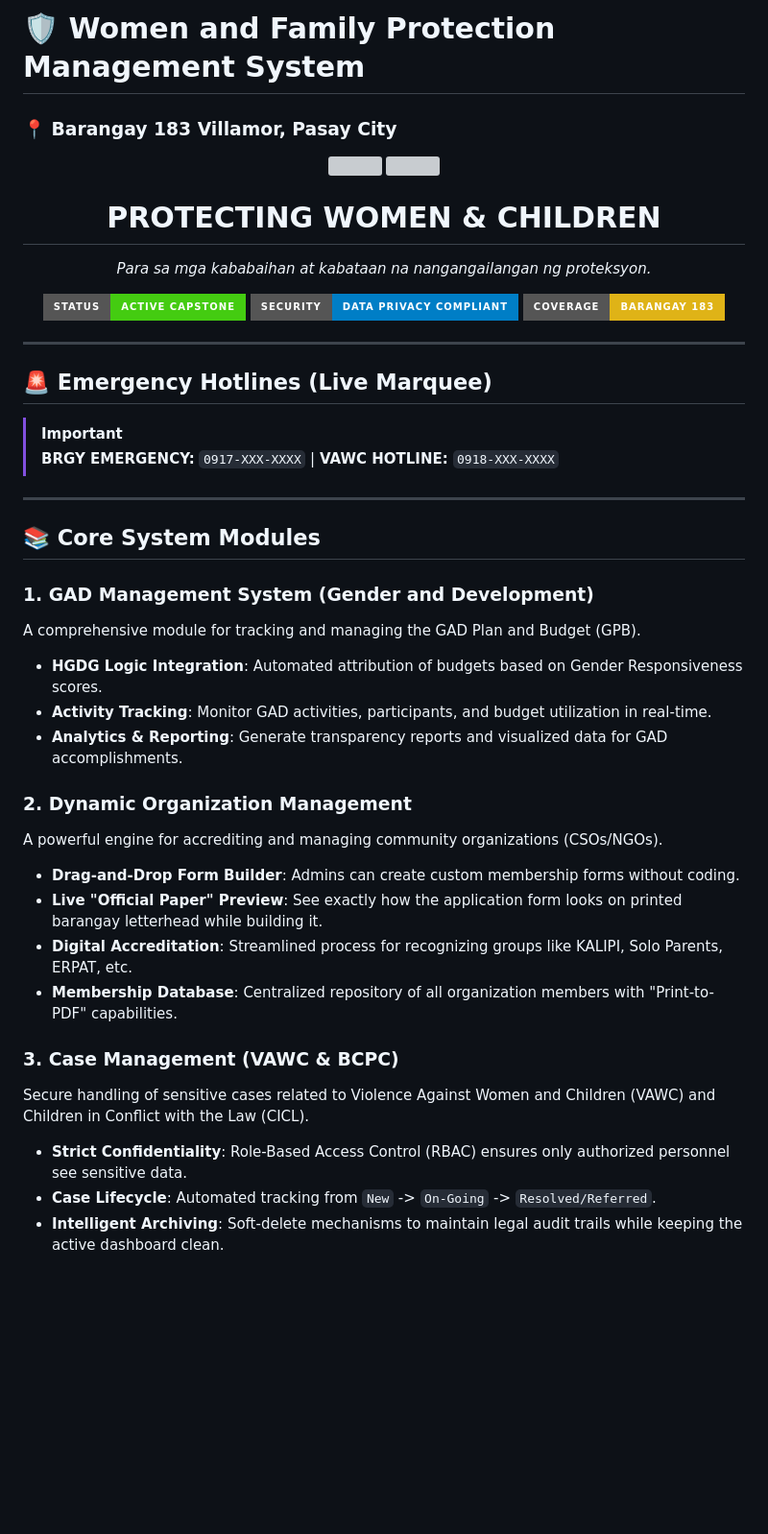
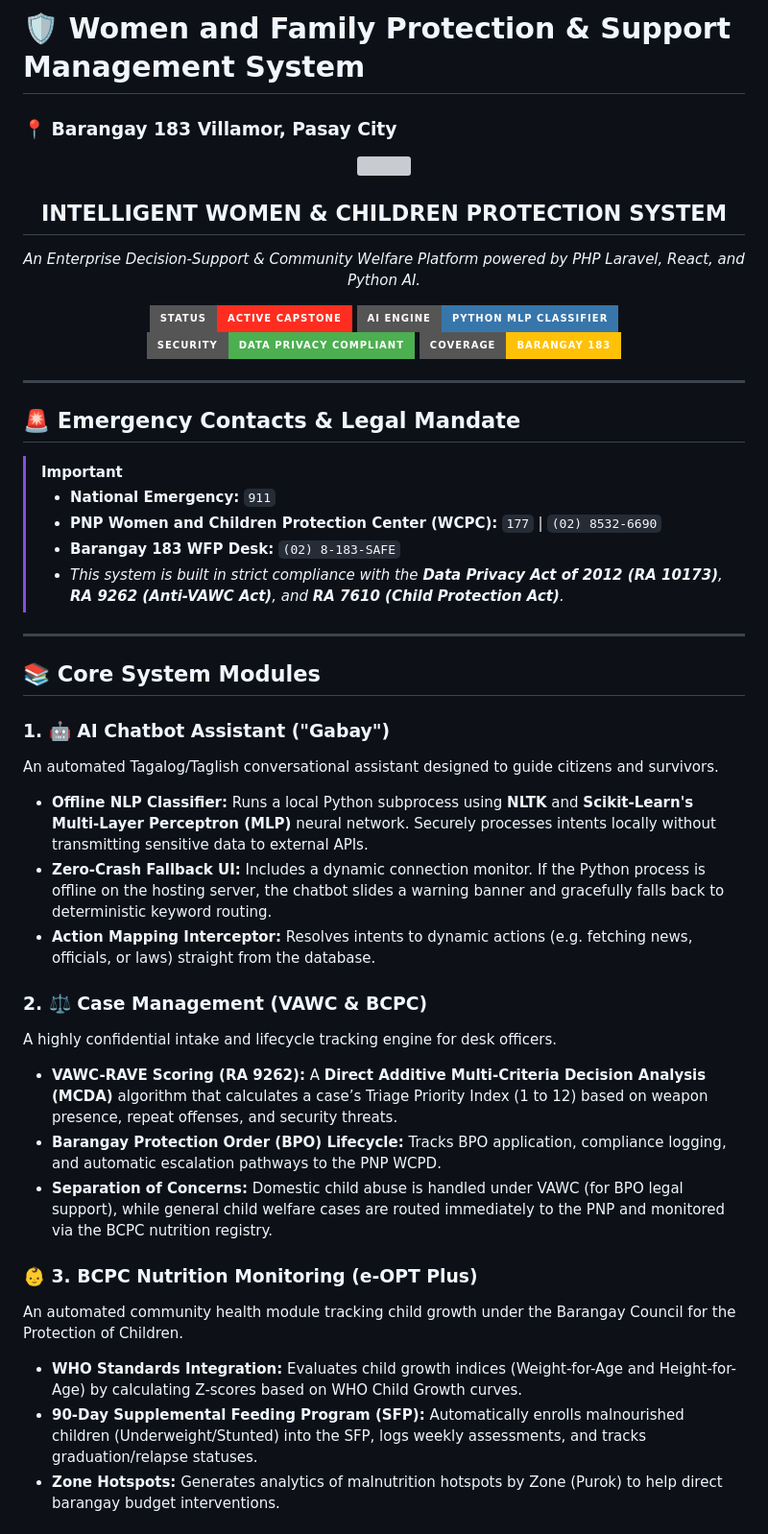
Before and after one commit to duustin25/women_and_family_new, a Markdown page: README.md, the part around one of its changes. Shown at 96% size. GitHub-like rendering; badges without logos; blank space fills up the shorter version; grey boxes are pictures that could not be loaded.

```diff
--- a/README.md
+++ b/README.md
@@ -1,4 +1,4 @@
-# 🛡️ Women and Family Protection Management System
+# 🛡️ Women and Family Protection & Support Management System
 ### 📍 Barangay 183 Villamor, Pasay City
 
 <div align="center">
@@ -7,40 +6,43 @@
   <br />
-  <h1><b>PROTECTING WOMEN & CHILDREN</b></h1>
-  <p><i>Para sa mga kababaihan at kabataan na nangangailangan ng proteksyon.</i></p>
+  <h2><b>INTELLIGENT WOMEN & CHILDREN PROTECTION SYSTEM</b></h2>
+  <p><i>An Enterprise Decision-Support & Community Welfare Platform powered by PHP Laravel, React, and Python AI.</i></p>
 </div>
 
 <div align="center">
-  <img src="https://img.shields.io/badge/Status-Active_Capstone-success?style=for-the-badge" />
-  <img src="https://img.shields.io/badge/Security-Data_Privacy_Compliant-blue?style=for-the-badge" />
-  <img src="https://img.shields.io/badge/Coverage-Barangay_183-yellow?style=for-the-badge" />
+  <img src="https://img.shields.io/badge/Status-Active_Capstone-success?style=for-the-badge&logo=laravel&color=FF2D20" />
+  <img src="https://img.shields.io/badge/AI_Engine-Python_MLP_Classifier-blue?style=for-the-badge&logo=python&color=3776AB" />
+  <img src="https://img.shields.io/badge/Security-Data_Privacy_Compliant-blue?style=for-the-badge&logo=security&color=4CAF50" />
+  <img src="https://img.shields.io/badge/Coverage-Barangay_183-yellow?style=for-the-badge&logo=map&color=FFC107" />
 </div>
 
 ---
 
-## 🚨 Emergency Hotlines (Live Marquee)
+## 🚨 Emergency Contacts & Legal Mandate
 > [!IMPORTANT]
-> **BRGY EMERGENCY:** `0917-XXX-XXXX` | **VAWC HOTLINE:** `0918-XXX-XXXX`
+> *   **National Emergency:** `911`
+> *   **PNP Women and Children Protection Center (WCPC):** `177` | `(02) 8532-6690`
+> *   **Barangay 183 WFP Desk:** `(02) 8-183-SAFE`
+> *   *This system is built in strict compliance with the **Data Privacy Act of 2012 (RA 10173)**, **RA 9262 (Anti-VAWC Act)**, and **RA 7610 (Child Protection Act)**.*
 
 ---
 
 ## 📚 Core System Modules
 
-### 1. **GAD Management System** (Gender and Development)
-A comprehensive module for tracking and managing the GAD Plan and Budget (GPB).
-- **HGDG Logic Integration**: Automated attribution of budgets based on Gender Responsiveness scores.
-- **Activity Tracking**: Monitor GAD activities, participants, and budget utilization in real-time.
-- **Analytics & Reporting**: Generate transparency reports and visualized data for GAD accomplishments.
+### 1. 🤖 AI Chatbot Assistant ("Gabay")
+An automated Tagalog/Taglish conversational assistant designed to guide citizens and survivors.
+*   **Offline NLP Classifier:** Runs a local Python subprocess using **NLTK** and **Scikit-Learn's Multi-Layer Perceptron (MLP)** neural network. Securely processes intents locally without transmitting sensitive data to external APIs.
+*   **Zero-Crash Fallback UI:** Includes a dynamic connection monitor. If the Python process is offline on the hosting server, the chatbot slides a warning banner and gracefully falls back to deterministic keyword routing.
+*   **Action Mapping Interceptor:** Resolves intents to dynamic actions (e.g. fetching news, officials, or laws) straight from the database.
 
-### 2. **Dynamic Organization Management**
-A powerful engine for accrediting and managing community organizations (CSOs/NGOs).
-- **Drag-and-Drop Form Builder**: Admins can create custom membership forms without coding.
-- **Live "Official Paper" Preview**: See exactly how the application form looks on printed barangay letterhead while building it.
-- **Digital Accreditation**: Streamlined process for recognizing groups like KALIPI, Solo Parents, ERPAT, etc.
-- **Membership Database**: Centralized repository of all organization members with "Print-to-PDF" capabilities.
+### 2. ⚖️ Case Management (VAWC & BCPC)
+A highly confidential intake and lifecycle tracking engine for desk officers.
+*   **VAWC-RAVE Scoring (RA 9262):** A **Direct Additive Multi-Criteria Decision Analysis (MCDA)** algorithm that calculates a case’s Triage Priority Index (1 to 12) based on weapon presence, repeat offenses, and security threats.
+*   **Barangay Protection Order (BPO) Lifecycle:** Tracks BPO application, compliance logging, and automatic escalation pathways to the PNP WCPD.
+*   **Separation of Concerns:** Domestic child abuse is handled under VAWC (for BPO legal support), while general child welfare cases are routed immediately to the PNP and monitored via the BCPC nutrition registry.
 
-### 3. **Case Management (VAWC & BCPC)**
-Secure handling of sensitive cases related to Violence Against Women and Children (VAWC) and Children in Conflict with the Law (CICL).
-- **Strict Confidentiality**: Role-Based Access Control (RBAC) ensures only authorized personnel see sensitive data.
-- **Case Lifecycle**: Automated tracking from `New` -> `On-Going` -> `Resolved/Referred`.
-- **Intelligent Archiving**: Soft-delete mechanisms to maintain legal audit trails while keeping the active dashboard clean.
+### 👶 3. BCPC Nutrition Monitoring (e-OPT Plus)
+An automated community health module tracking child growth under the Barangay Council for the Protection of Children.
+*   **WHO Standards Integration:** Evaluates child growth indices (Weight-for-Age and Height-for-Age) by calculating Z-scores based on WHO Child Growth curves.
+*   **90-Day Supplemental Feeding Program (SFP):** Automatically enrolls malnourished children (Underweight/Stunted) into the SFP, logs weekly assessments, and tracks graduation/relapse statuses.
+*   **Zone Hotspots:** Generates analytics of malnutrition hotspots by Zone (Purok) to help direct barangay budget interventions.
 
```
Also changed, not shown: other parts of README.md (+74 -40 lines).
